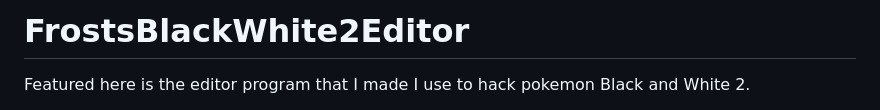
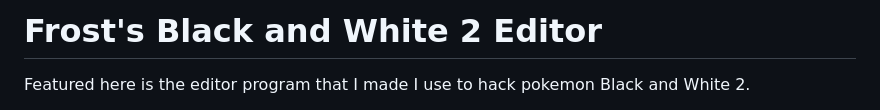
Before and after one commit to FrostFalcon/FrostsBlackWhite2Editor, a Markdown page: README.md, the part around the change. Rendered like a GitHub page.

```diff
--- a/README.md
+++ b/README.md
@@ -1,4 +1,4 @@
-# FrostsBlackWhite2Editor
+# Frost's Black and White 2 Editor
 
 Featured here is the editor program that I made I use to hack pokemon Black and White 2.
 
```
